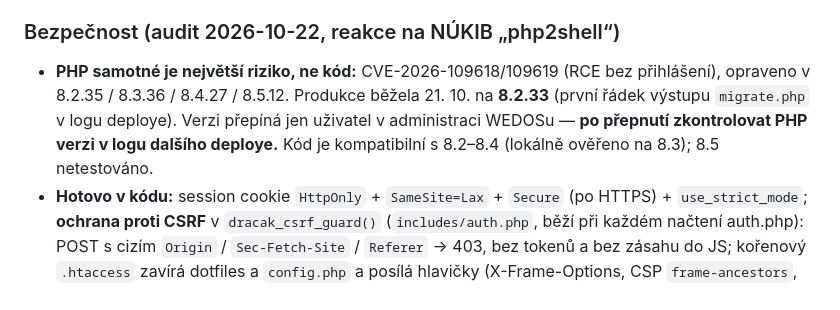
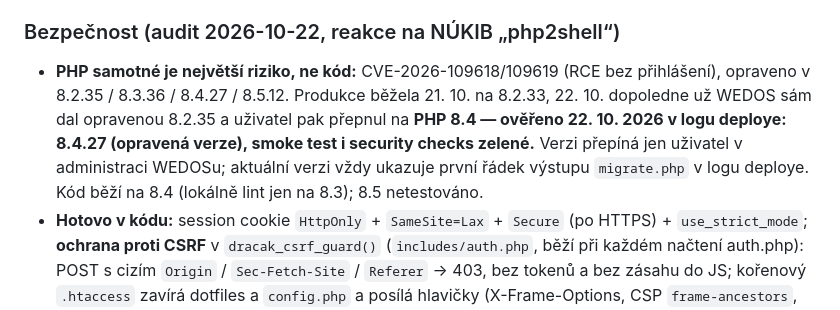
Before and after one commit to Alairik/Dracak-VTT, a Markdown page: docs/stav-projektu.md, the part around the change. GitHub-like rendering.

Commit message:
docs: produkce běží na PHP 8.4.27 (php2shell opraveno), ověřeno v deploy logu
Co-Authored-By: Claude Sonnet 5.5 <noreply@anthropic.com>
Claude-Session: https://claude.ai/code/session_01Th7vD5mYMdDj4paYtSryGe

```diff
--- a/docs/stav-projektu.md
+++ b/docs/stav-projektu.md
@@ -118,10 +118,13 @@ MariaDB.** Postup, který v session fungoval:
 ### Bezpečnost (audit 2026-10-22, reakce na NÚKIB „php2shell“)
 - **PHP samotné je největší riziko, ne kód:** CVE-2026-109618/109619
   (RCE bez přihlášení), opraveno v 8.2.35 / 8.3.36 / 8.4.27 / 8.5.12.
-  Produkce běžela 21. 10. na **8.2.33** (první řádek výstupu `migrate.php`
-  v logu deploye). Verzi přepíná jen uživatel v administraci WEDOSu —
-  **po přepnutí zkontrolovat PHP verzi v logu dalšího deploye.** Kód je
-  kompatibilní s 8.2–8.4 (lokálně ověřeno na 8.3); 8.5 netestováno.
+  Produkce běžela 21. 10. na 8.2.33, 22. 10. dopoledne už WEDOS sám dal
+  opravenou 8.2.35 a uživatel pak přepnul na **PHP 8.4 — ověřeno
+  22. 10. 2026 v logu deploye: 8.4.27 (opravená verze), smoke test i
+  security checks zelené.** Verzi přepíná jen uživatel v administraci
+  WEDOSu; aktuální verzi vždy ukazuje první řádek výstupu `migrate.php`
+  v logu deploye. Kód běží na 8.4 (lokálně lint jen na 8.3); 8.5
+  netestováno.
 - **Hotovo v kódu:** session cookie `HttpOnly` + `SameSite=Lax` + `Secure`
   (po HTTPS) + `use_strict_mode`; **ochrana proti CSRF** v
   `dracak_csrf_guard()` (`includes/auth.php`, běží při každém načtení
```
